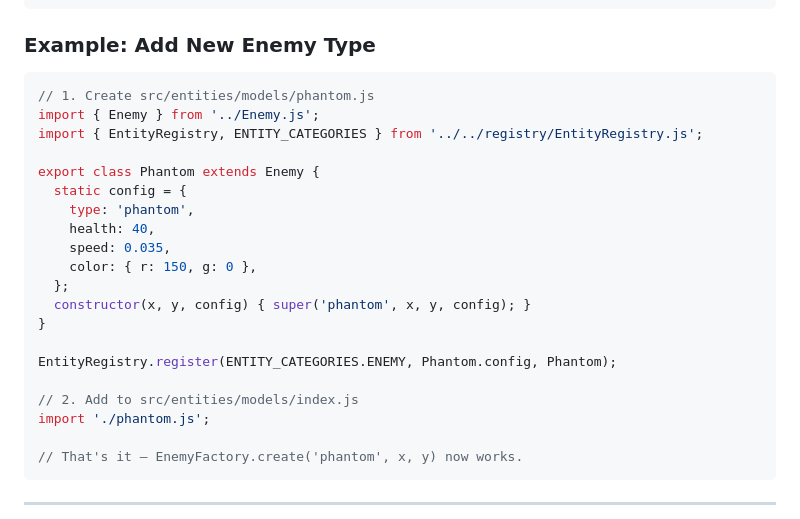
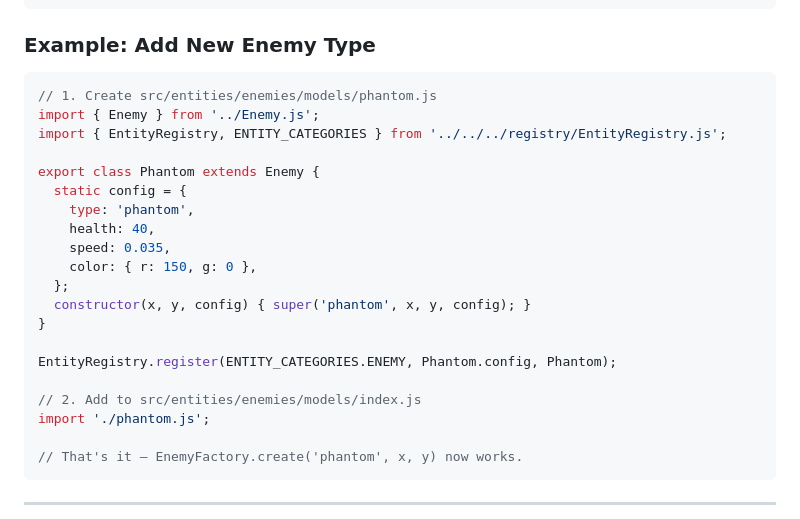
Before and after one commit to ThiagoPereiraUFV/doom-eternal-nightmare, a Markdown page: README.md, the part around the change. GitHub-like rendering.

Commit message:
docs: Update README to reflect new enemy model directory structure

````diff
--- a/README.md
+++ b/README.md
@@ -143,9 +143,9 @@ PLAYER: {
 
 ### Example: Add New Enemy Type
 ```javascript
-// 1. Create src/entities/models/phantom.js
+// 1. Create src/entities/enemies/models/phantom.js
 import { Enemy } from '../Enemy.js';
-import { EntityRegistry, ENTITY_CATEGORIES } from '../../registry/EntityRegistry.js';
+import { EntityRegistry, ENTITY_CATEGORIES } from '../../../registry/EntityRegistry.js';
 
 export class Phantom extends Enemy {
   static config = {
@@ -159,7 +159,7 @@ export class Phantom extends Enemy {
 
 EntityRegistry.register(ENTITY_CATEGORIES.ENEMY, Phantom.config, Phantom);
 
-// 2. Add to src/entities/models/index.js
+// 2. Add to src/entities/enemies/models/index.js
 import './phantom.js';
 
 // That's it — EnemyFactory.create('phantom', x, y) now works.
````
Also changed, not shown: .github/copilot-instructions.md (+40 -33 lines).
